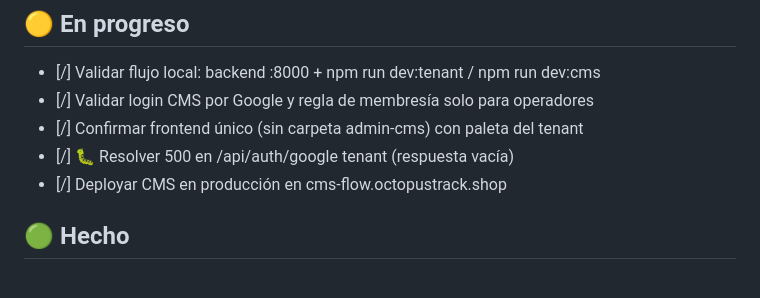
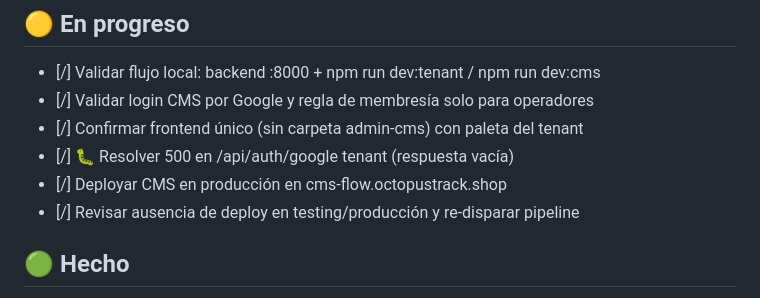
Before and after one commit to fer336/quoteflow, a Markdown page: TASKS.md, the part around the change. Drawn GitHub-style.

Commit message:
chore: track deploy verification and retrigger pipeline

```diff
--- a/TASKS.md
+++ b/TASKS.md
@@ -19,6 +19,7 @@
 - [/] Confirmar frontend único (sin carpeta admin-cms) con paleta del tenant
 - [/] 🐛 Resolver 500 en /api/auth/google tenant (respuesta vacía)
 - [/] Deployar CMS en producción en cms-flow.octopustrack.shop
+- [/] Revisar ausencia de deploy en testing/producción y re-disparar pipeline
 
 ## 🟢 Hecho
 - [x] Migrar dominio tenant a login-flow.octopustrack.shop en infra + frontend ✅ 2026-04-29
```
